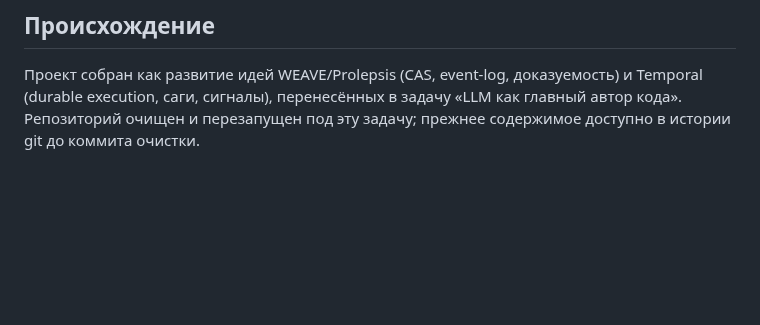
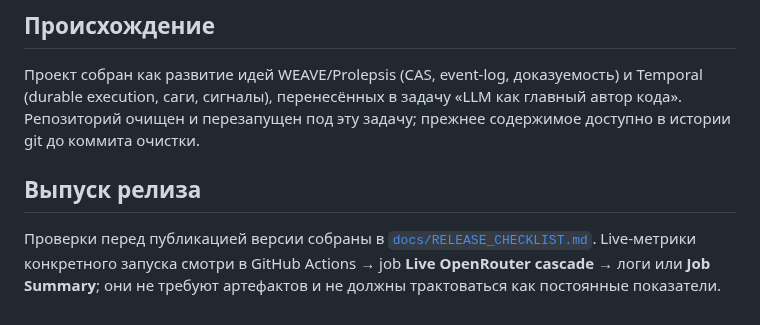
Before and after one commit to JoTalbot/picklang, a Markdown page: README.md, the part around the change. Drawn GitHub-style; blank space fills up the shorter version.

Commit message:
docs: link release checklist and live run results

```diff
--- a/README.md
+++ b/README.md
@@ -270,3 +270,7 @@ Genesis (95 ток.) + исправление опечатки патчем (19
 и Temporal (durable execution, саги, сигналы), перенесённых в задачу
 «LLM как главный автор кода». Репозиторий очищен и перезапущен под эту задачу;
 прежнее содержимое доступно в истории git до коммита очистки.
+
+## Выпуск релиза
+
+Проверки перед публикацией версии собраны в [`docs/RELEASE_CHECKLIST.md`](docs/RELEASE_CHECKLIST.md). Live-метрики конкретного запуска смотри в GitHub Actions → job **Live OpenRouter cascade** → логи или **Job Summary**; они не требуют артефактов и не должны трактоваться как постоянные показатели.
```
